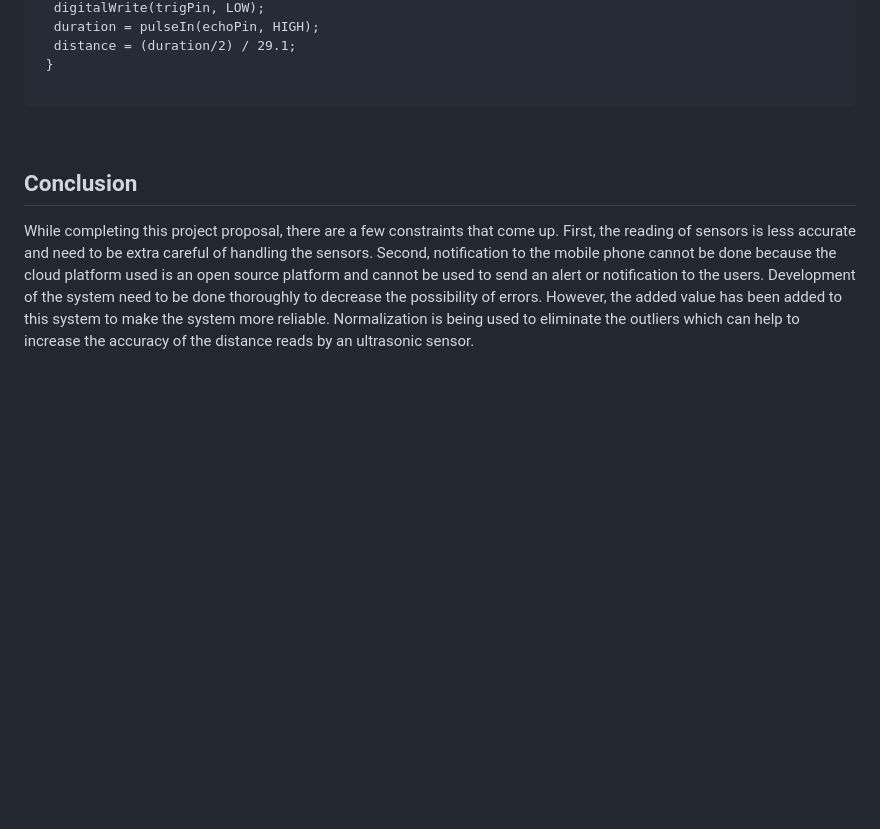
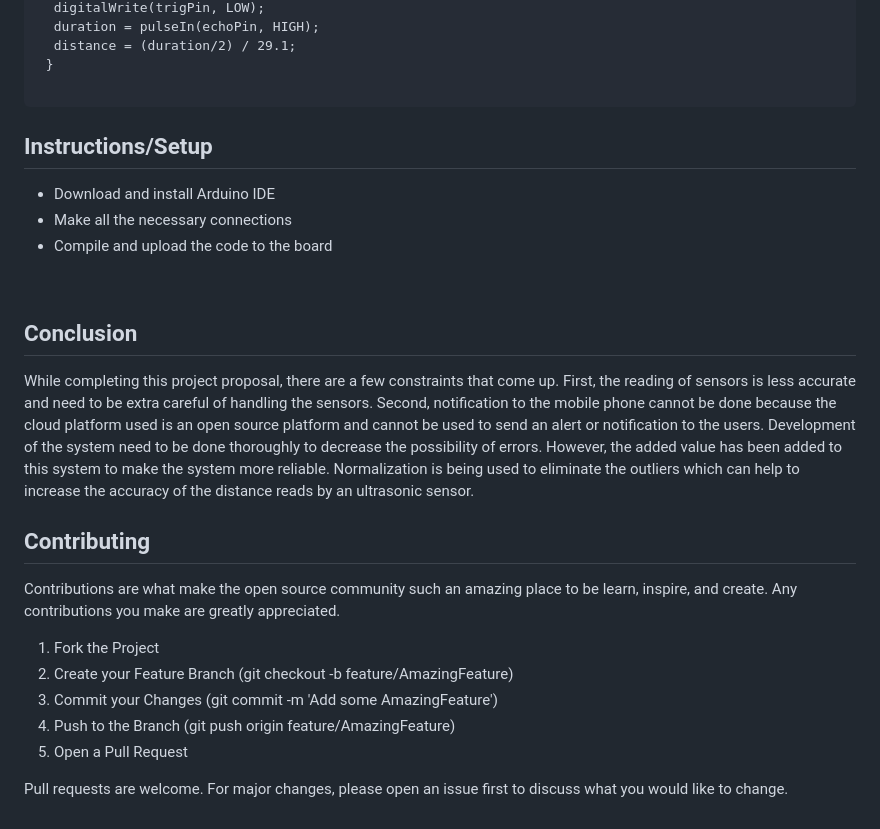
Before and after one commit to hegdepavankumar/smart-garbage-monitoring-system-using-iot, a Markdown page: README.md, the part around the change. Rendered like a GitHub page; blank space fills up the shorter version.

````diff
--- a/README.md
+++ b/README.md
@@ -389,10 +389,25 @@ void loop()
  }
 
 ```
+## Instructions/Setup
 
-
+- Download and install Arduino IDE
+- Make all the necessary connections
+- Compile and upload the code to the board
 <br>
 
 ## Conclusion
 
 While completing this project proposal, there are a few constraints that come up. First, the reading of sensors is less accurate and need to be extra careful of handling the sensors. Second, notification to the mobile phone cannot be done because the cloud platform used is an open source platform and cannot be used to send an alert or notification to the users. Development of the system need to be done thoroughly to decrease the possibility of errors. However, the added value has been added to this system to make the system more reliable. Normalization is being used to eliminate the outliers which can help to increase the accuracy of the distance reads by an ultrasonic sensor.
+
+
+## Contributing
+Contributions are what make the open source community such an amazing place to be learn, inspire, and create. Any contributions you make are greatly appreciated.
+
+1. Fork the Project
+2. Create your Feature Branch (git checkout -b feature/AmazingFeature)
+3. Commit your Changes (git commit -m 'Add some AmazingFeature')
+4. Push to the Branch (git push origin feature/AmazingFeature)
+5. Open a Pull Request
+
+Pull requests are welcome. For major changes, please open an issue first to discuss what you would like to change.
````
